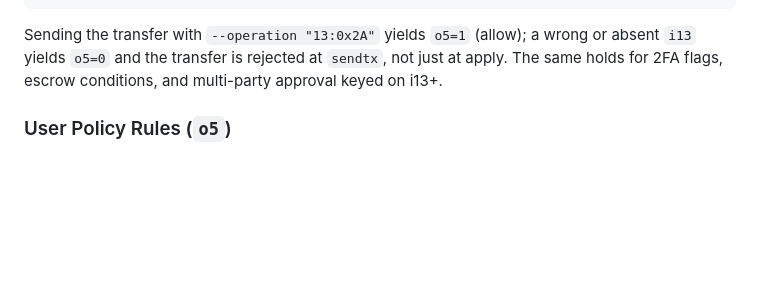
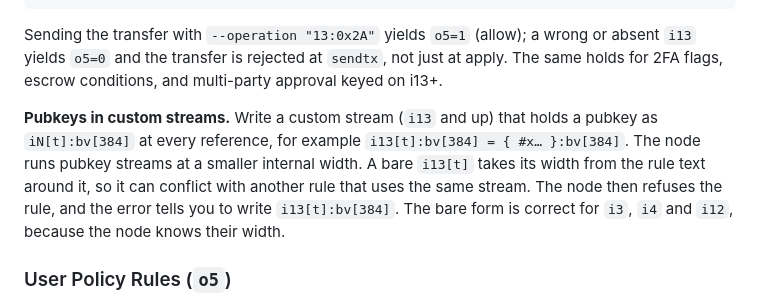
Before and after one commit to IDNI/tau-testnet, a Markdown page: WALLET_USAGE.md, the part around the change. Rendered like a GitHub page; blank space fills up the shorter version.

Commit message:
docs(#69): write iN[t]:bv[384] for a custom pubkey stream
The node runs pubkey streams at a smaller width. A bare reference to a
custom stream takes its width from the rule text, so it can conflict with
another rule. Tell rule authors to annotate a custom pubkey stream. The bare
form stays correct for i3, i4 and i12.

```diff
--- a/WALLET_USAGE.md
+++ b/WALLET_USAGE.md
@@ -161,6 +161,14 @@ Sending the transfer with `--operation "13:0x2A"` yields `o5=1` (allow); a wrong
 or absent `i13` yields `o5=0` and the transfer is rejected at `sendtx`, not just
 at apply. The same holds for 2FA flags, escrow conditions, and multi-party
 approval keyed on i13+.
+
+**Pubkeys in custom streams.** Write a custom stream (`i13` and up) that holds
+a pubkey as `iN[t]:bv[384]` at every reference, for example
+`i13[t]:bv[384] = { #x… }:bv[384]`. The node runs pubkey streams at a smaller
+internal width. A bare `i13[t]` takes its width from the rule text around it,
+so it can conflict with another rule that uses the same stream. The node then
+refuses the rule, and the error tells you to write `i13[t]:bv[384]`. The bare
+form is correct for `i3`, `i4` and `i12`, because the node knows their width.
 
 ### User Policy Rules (`o5`)
 
```
